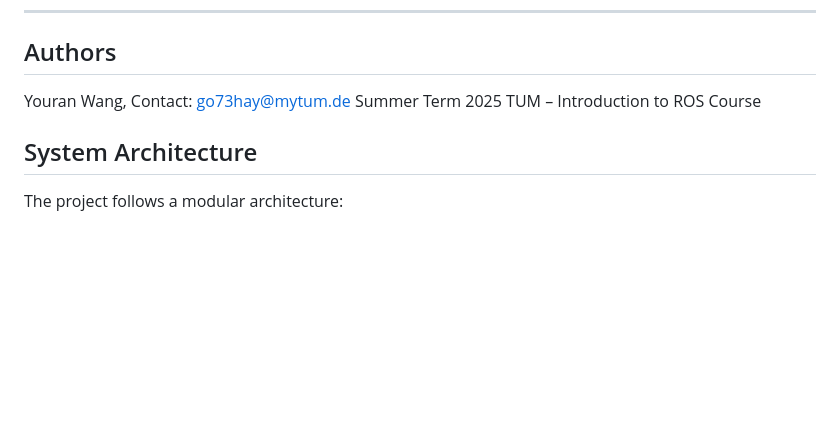
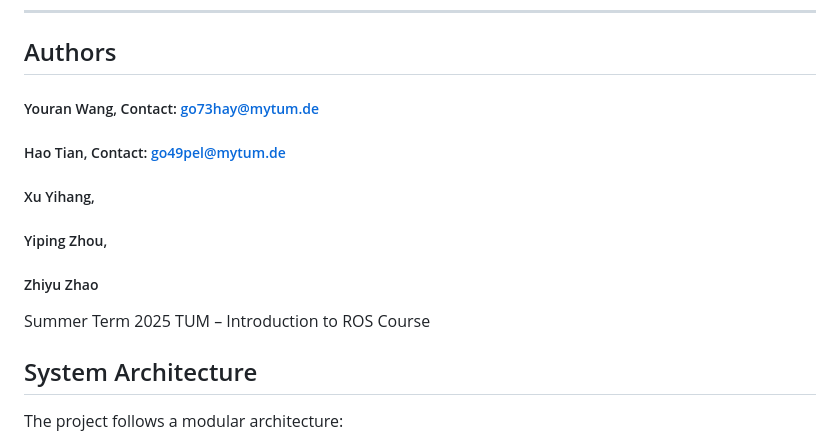
Before and after one commit to zhaozhiyu999/i2ros_project, a Markdown page: readme.md, the part around the change printed below. GitHub-like rendering; blank space fills up the shorter version.

```diff
--- a/readme.md
+++ b/readme.md
@@ -4,7 +4,12 @@ This repository contains the full implementation of our team project for the "In
 
 ---
 ## Authors
-Youran Wang, Contact: go73hay@mytum.de
+##### Youran Wang, Contact: go73hay@mytum.de
+##### Hao Tian, Contact: go49pel@mytum.de
+##### Xu Yihang,
+##### Yiping Zhou,
+##### Zhiyu Zhao
+
 Summer Term 2025
 TUM – Introduction to ROS Course
 
```
Also changed, not shown: other parts of readme.md (+2 -3 lines).
